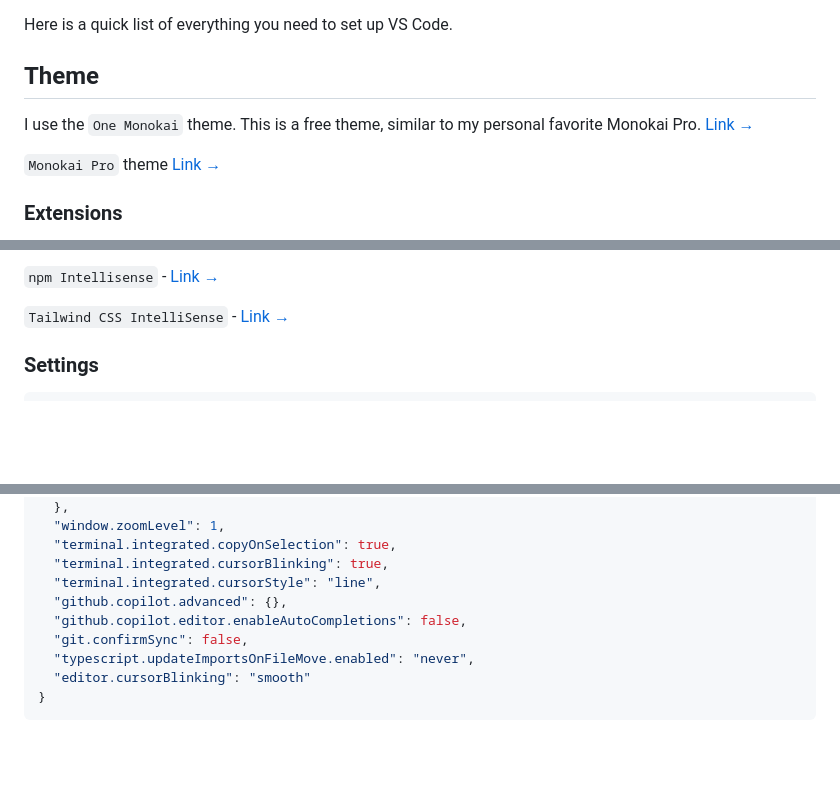
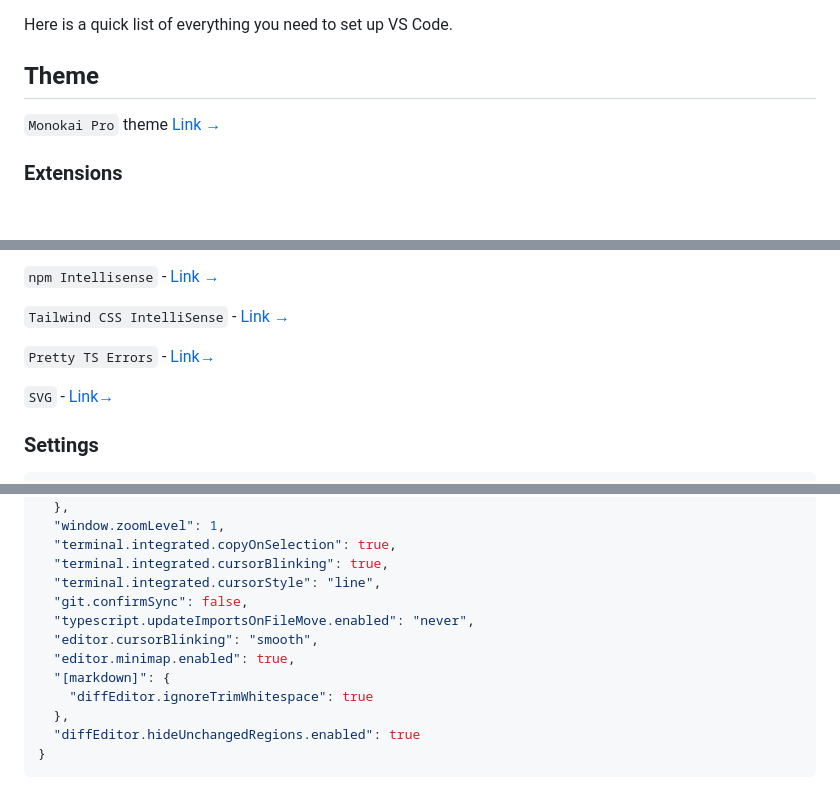
Before and after one commit to ritiksharmarj/VSCodeSetup, a Markdown page: README.md, 3 parts joined by grey strips. Rendered like a GitHub page; blank space fills up the shorter version.

````diff
--- a/README.md
+++ b/README.md
@@ -3,8 +3,6 @@
 Here is a quick list of everything you need to set up VS Code.
 
 ## Theme
-
-I use the `One Monokai` theme. This is a free theme, similar to my personal favorite Monokai Pro. [Link &rarr;](https://marketplace.visualstudio.com/items?itemName=azemoh.one-monokai)
 
 `Monokai Pro` theme [Link &rarr;](https://marketplace.visualstudio.com/items?itemName=monokai.theme-monokai-pro-vscode)
 
@@ -33,6 +31,10 @@ I use the `One Monokai` theme. This is a free theme, similar to my personal favo
 `npm Intellisense` - [Link &rarr;](https://marketplace.visualstudio.com/items?itemName=christian-kohler.npm-intellisense)
 
 `Tailwind CSS IntelliSense` - [Link &rarr;](https://marketplace.visualstudio.com/items?itemName=bradlc.vscode-tailwindcss)
+
+`Pretty TS Errors` - [Link&rarr;](https://marketplace.visualstudio.com/items?itemName=yoavbls.pretty-ts-errors)
+
+`SVG` - [Link&rarr;](https://marketplace.visualstudio.com/items?itemName=jock.svg)
 
 ### Settings
 
@@ -84,10 +86,13 @@ I use the `One Monokai` theme. This is a free theme, similar to my personal favo
   "terminal.integrated.copyOnSelection": true,
   "terminal.integrated.cursorBlinking": true,
   "terminal.integrated.cursorStyle": "line",
-  "github.copilot.advanced": {},
-  "github.copilot.editor.enableAutoCompletions": false,
   "git.confirmSync": false,
   "typescript.updateImportsOnFileMove.enabled": "never",
-  "editor.cursorBlinking": "smooth"
+  "editor.cursorBlinking": "smooth",
+  "editor.minimap.enabled": true,
+  "[markdown]": {
+    "diffEditor.ignoreTrimWhitespace": true
+  },
+  "diffEditor.hideUnchangedRegions.enabled": true
 }
 ```
````
